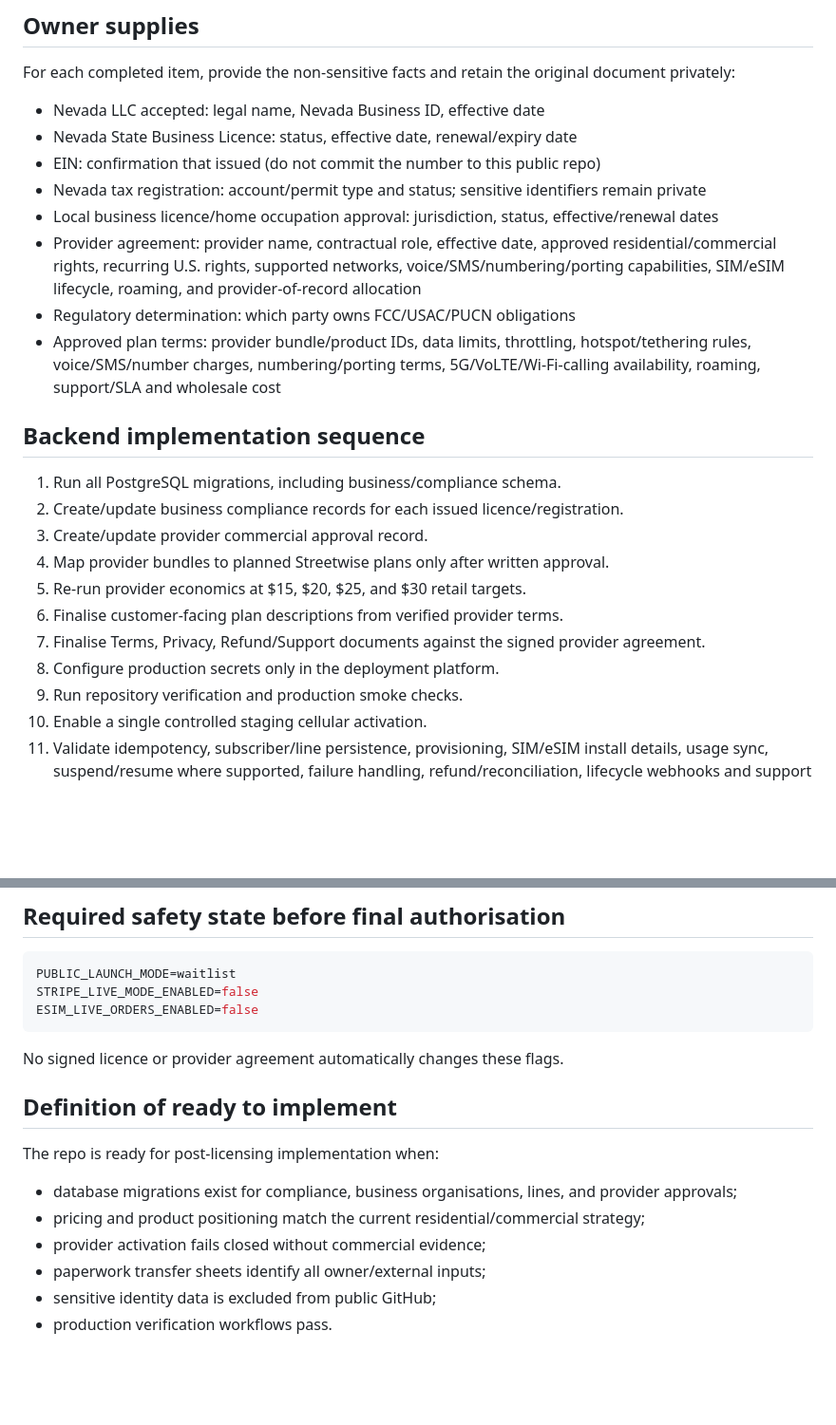
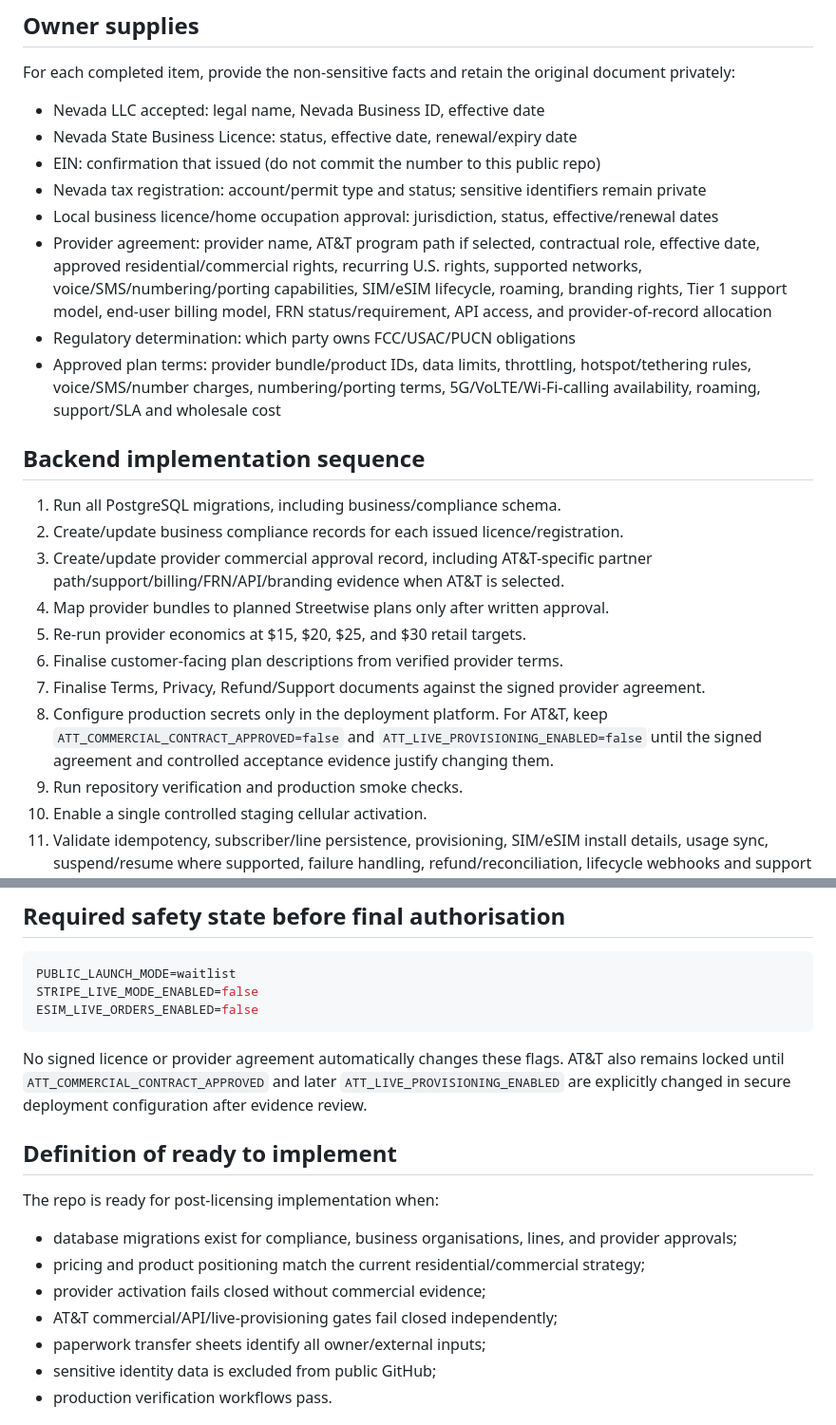
Before and after one commit to Galaxys22702/streetwise-connection-, a Markdown page: docs/business/IMPLEMENTATION_HANDOFF.md, 2 parts joined by grey strips. Shown at 95% size. Drawn GitHub-style; blank space fills up the shorter version.

Commit message:
Add AT&T contract and credential handoff controls

````diff
--- a/docs/business/IMPLEMENTATION_HANDOFF.md
+++ b/docs/business/IMPLEMENTATION_HANDOFF.md
@@ -11,7 +11,7 @@ For each completed item, provide the non-sensitive facts and retain the original
 - EIN: confirmation that issued (do not commit the number to this public repo)
 - Nevada tax registration: account/permit type and status; sensitive identifiers remain private
 - Local business licence/home occupation approval: jurisdiction, status, effective/renewal dates
-- Provider agreement: provider name, contractual role, effective date, approved residential/commercial rights, recurring U.S. rights, supported networks, voice/SMS/numbering/porting capabilities, SIM/eSIM lifecycle, roaming, and provider-of-record allocation
+- Provider agreement: provider name, AT&T program path if selected, contractual role, effective date, approved residential/commercial rights, recurring U.S. rights, supported networks, voice/SMS/numbering/porting capabilities, SIM/eSIM lifecycle, roaming, branding rights, Tier 1 support model, end-user billing model, FRN status/requirement, API access, and provider-of-record allocation
 - Regulatory determination: which party owns FCC/USAC/PUCN obligations
 - Approved plan terms: provider bundle/product IDs, data limits, throttling, hotspot/tethering rules, voice/SMS/number charges, numbering/porting terms, 5G/VoLTE/Wi-Fi-calling availability, roaming, support/SLA and wholesale cost
 
@@ -19,12 +19,12 @@ For each completed item, provide the non-sensitive facts and retain the original
 
 1. Run all PostgreSQL migrations, including business/compliance schema.
 2. Create/update business compliance records for each issued licence/registration.
-3. Create/update provider commercial approval record.
+3. Create/update provider commercial approval record, including AT&T-specific partner path/support/billing/FRN/API/branding evidence when AT&T is selected.
 4. Map provider bundles to planned Streetwise plans only after written approval.
 5. Re-run provider economics at $15, $20, $25, and $30 retail targets.
 6. Finalise customer-facing plan descriptions from verified provider terms.
 7. Finalise Terms, Privacy, Refund/Support documents against the signed provider agreement.
-8. Configure production secrets only in the deployment platform.
+8. Configure production secrets only in the deployment platform. For AT&T, keep `ATT_COMMERCIAL_CONTRACT_APPROVED=false` and `ATT_LIVE_PROVISIONING_ENABLED=false` until the signed agreement and controlled acceptance evidence justify changing them.
 9. Run repository verification and production smoke checks.
 10. Enable a single controlled staging cellular activation.
 11. Validate idempotency, subscriber/line persistence, provisioning, SIM/eSIM install details, usage sync, suspend/resume where supported, failure handling, refund/reconciliation, lifecycle webhooks and support escalation. If voice/numbering is in the initial launch, also validate number assignment, voice, SMS, E911 workflow, controlled porting and SIM-swap/port-out security.
@@ -41,7 +41,7 @@ STRIPE_LIVE_MODE_ENABLED=false
 ESIM_LIVE_ORDERS_ENABLED=false
 ```
 
-No signed licence or provider agreement automatically changes these flags.
+No signed licence or provider agreement automatically changes these flags. AT&T also remains locked until `ATT_COMMERCIAL_CONTRACT_APPROVED` and later `ATT_LIVE_PROVISIONING_ENABLED` are explicitly changed in secure deployment configuration after evidence review.
 
 ## Definition of ready to implement
 
@@ -50,6 +50,7 @@ The repo is ready for post-licensing implementation when:
 - database migrations exist for compliance, business organisations, lines, and provider approvals;
 - pricing and product positioning match the current residential/commercial strategy;
 - provider activation fails closed without commercial evidence;
+- AT&T commercial/API/live-provisioning gates fail closed independently;
 - paperwork transfer sheets identify all owner/external inputs;
 - sensitive identity data is excluded from public GitHub;
 - production verification workflows pass.
````
